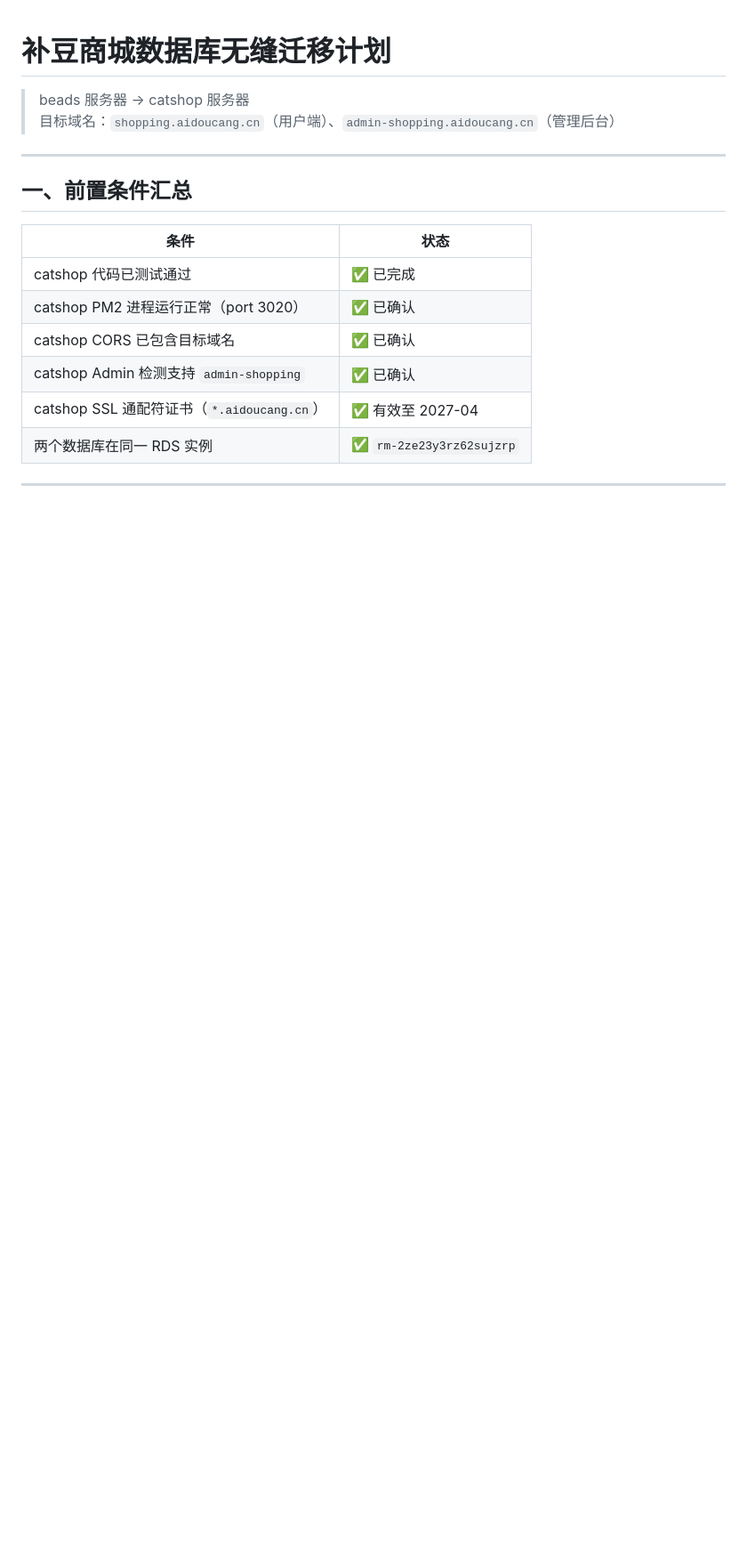
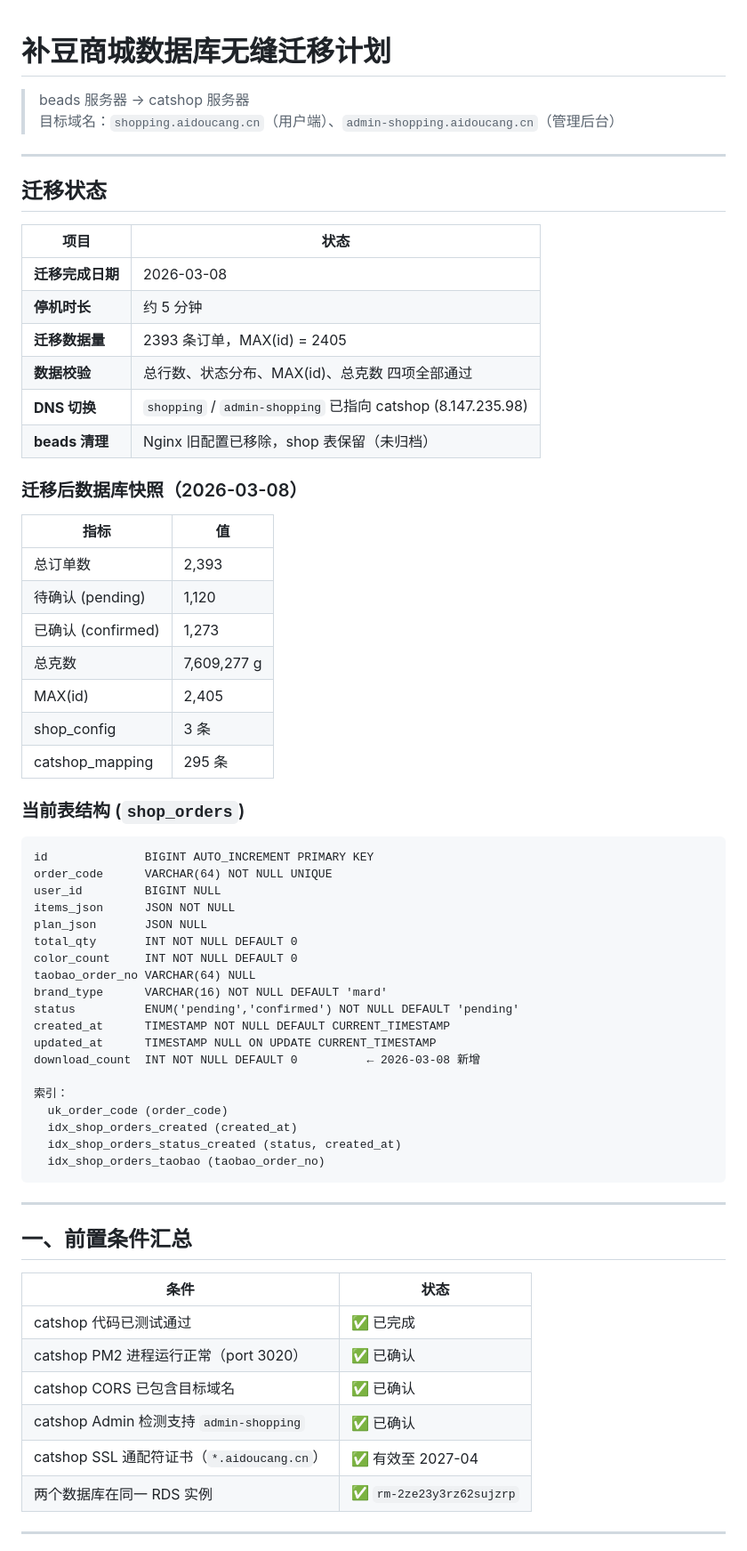
Before and after one commit to leowang101/catshop, a Markdown page: docs/migration-plan.md, the part around one of its changes. Shown at 89% size. Rendered like a GitHub page; blank space fills up the shorter version.

````diff
--- a/docs/migration-plan.md
+++ b/docs/migration-plan.md
@@ -2,6 +2,55 @@
 
 > beads 服务器 → catshop 服务器
 > 目标域名：`shopping.aidoucang.cn`（用户端）、`admin-shopping.aidoucang.cn`（管理后台）
+
+---
+
+## 迁移状态
+
+| 项目 | 状态 |
+|------|------|
+| **迁移完成日期** | 2026-03-08 |
+| **停机时长** | 约 5 分钟 |
+| **迁移数据量** | 2393 条订单，MAX(id) = 2405 |
+| **数据校验** | 总行数、状态分布、MAX(id)、总克数 四项全部通过 |
+| **DNS 切换** | `shopping` / `admin-shopping` 已指向 catshop (8.147.235.98) |
+| **beads 清理** | Nginx 旧配置已移除，shop 表保留（未归档） |
+
+### 迁移后数据库快照（2026-03-08）
+
+| 指标 | 值 |
+|------|---|
+| 总订单数 | 2,393 |
+| 待确认 (pending) | 1,120 |
+| 已确认 (confirmed) | 1,273 |
+| 总克数 | 7,609,277 g |
+| MAX(id) | 2,405 |
+| shop_config | 3 条 |
+| catshop_mapping | 295 条 |
+
+### 当前表结构 (`shop_orders`)
+
+```
+id              BIGINT AUTO_INCREMENT PRIMARY KEY
+order_code      VARCHAR(64) NOT NULL UNIQUE
+user_id         BIGINT NULL
+items_json      JSON NOT NULL
+plan_json       JSON NULL
+total_qty       INT NOT NULL DEFAULT 0
+color_count     INT NOT NULL DEFAULT 0
+taobao_order_no VARCHAR(64) NULL
+brand_type      VARCHAR(16) NOT NULL DEFAULT 'mard'
+status          ENUM('pending','confirmed') NOT NULL DEFAULT 'pending'
+created_at      TIMESTAMP NOT NULL DEFAULT CURRENT_TIMESTAMP
+updated_at      TIMESTAMP NULL ON UPDATE CURRENT_TIMESTAMP
+download_count  INT NOT NULL DEFAULT 0          ← 2026-03-08 新增
+
+索引：
+  uk_order_code (order_code)
+  idx_shop_orders_created (created_at)
+  idx_shop_orders_status_created (status, created_at)
+  idx_shop_orders_taobao (taobao_order_no)
+```
 
 ---
 
````
Also changed, not shown: other parts of docs/migration-plan.md (+51 -51 lines).
